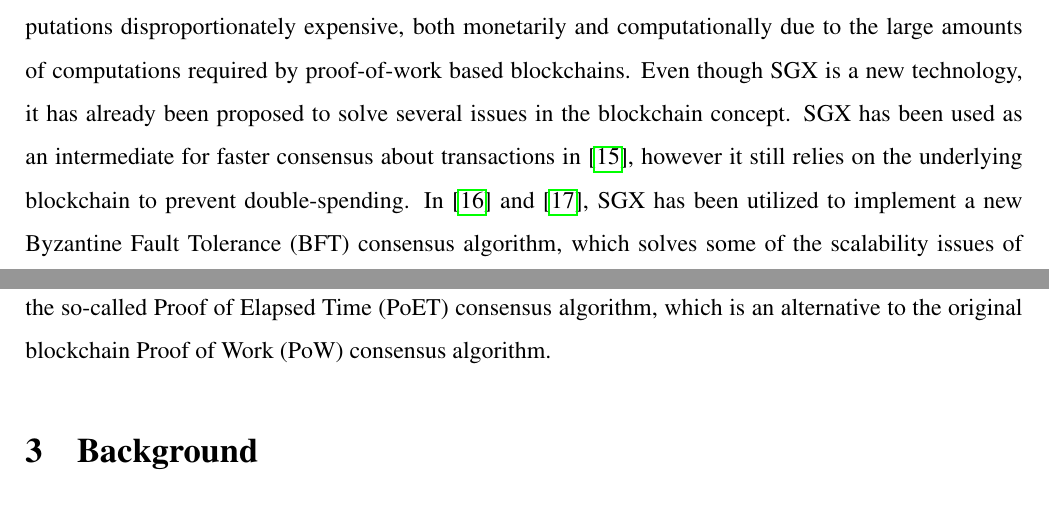
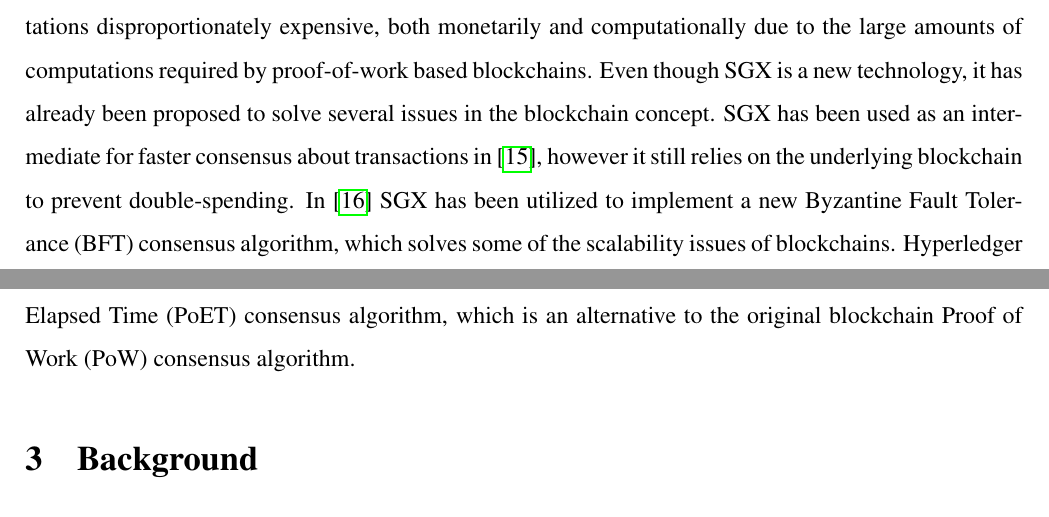
Before and after one commit to 0uverture/DCR-TE, a LaTeX document (Report/main.tex): two parts of pages 3 and 4 of 13, joined at a grey line, cut so that both start at the same text. Compiled offline with pdfLaTeX.

Commit message:
mikkel correction

```diff
--- a/Report/main.tex
+++ b/Report/main.tex
@@ -91,8 +91,8 @@
 	It does however also feature a currency, making computations disproportionately expensive, both monetarily and computationally due to the large amounts of computations required by proof-of-work based blockchains.
 	Even though SGX is a new technology, it has already been proposed to solve several issues in the blockchain concept.
 	SGX has been used as an intermediate for faster consensus about transactions in \cite{improv-btc}, however it still relies on the underlying blockchain to prevent double-spending.
-	In \cite{fastbft} and \cite{poet}, SGX has been utilized to implement a new Byzantine Fault Tolerance (BFT) consensus algorithm, which solves some of the scalability issues of blockchains.
-	Hyperledger Sawtooth, is an ongoing blockchain project, which uses SGX to implement the so-called Proof of Elapsed Time (PoET) consensus algorithm, which is an alternative to the original blockchain Proof of Work (PoW) consensus algorithm.
+	In \cite{fastbft} SGX has been utilized to implement a new Byzantine Fault Tolerance (BFT) consensus algorithm, which solves some of the scalability issues of blockchains.
+	Hyperledger Sawtooth \cite{poet}, is an ongoing blockchain project, which uses SGX to implement the so-called Proof of Elapsed Time (PoET) consensus algorithm, which is an alternative to the original blockchain Proof of Work (PoW) consensus algorithm.
 
 	\section{Background}
 
```
